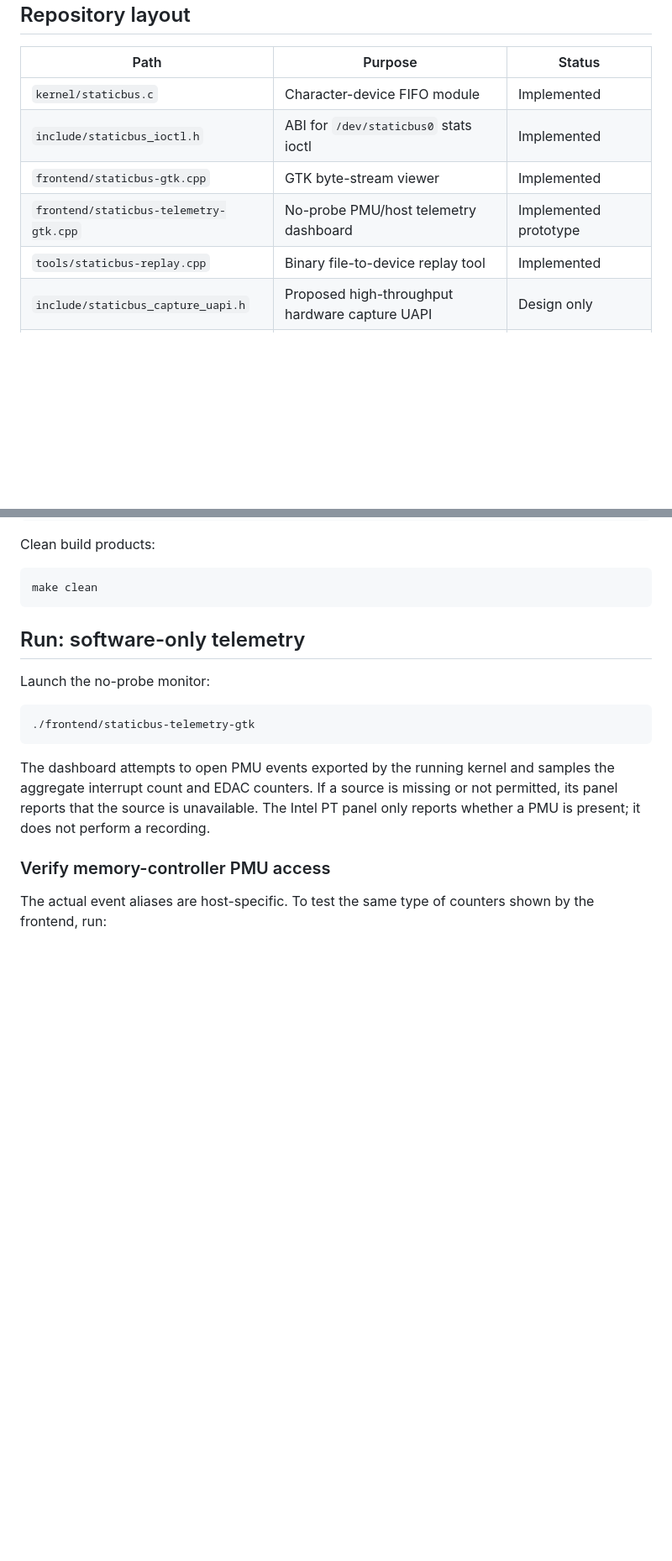
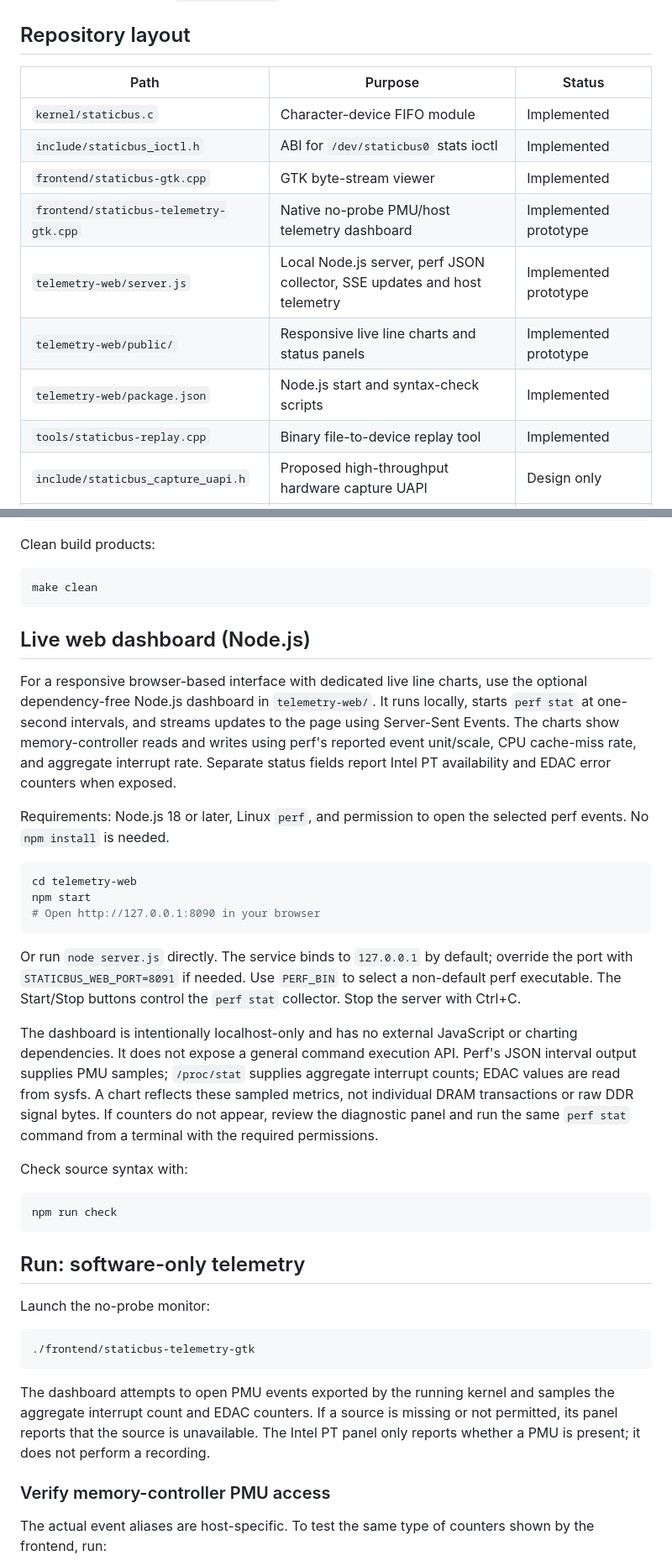
Before and after one commit to jordanlegare/static, a Markdown page: README.md, 2 parts joined by grey strips. Shown at 84% size. Drawn GitHub-style; blank space fills up the shorter version.

Commit message:
Document Node.js live telemetry web dashboard

````diff
--- a/README.md
+++ b/README.md
@@ -108,7 +108,10 @@ These are two separate data paths and two separate applications. The telemetry a
 | `kernel/staticbus.c` | Character-device FIFO module | Implemented |
 | `include/staticbus_ioctl.h` | ABI for `/dev/staticbus0` stats ioctl | Implemented |
 | `frontend/staticbus-gtk.cpp` | GTK byte-stream viewer | Implemented |
-| `frontend/staticbus-telemetry-gtk.cpp` | No-probe PMU/host telemetry dashboard | Implemented prototype |
+| `frontend/staticbus-telemetry-gtk.cpp` | Native no-probe PMU/host telemetry dashboard | Implemented prototype |
+| `telemetry-web/server.js` | Local Node.js server, perf JSON collector, SSE updates and host telemetry | Implemented prototype |
+| `telemetry-web/public/` | Responsive live line charts and status panels | Implemented prototype |
+| `telemetry-web/package.json` | Node.js start and syntax-check scripts | Implemented |
 | `tools/staticbus-replay.cpp` | Binary file-to-device replay tool | Implemented |
 | `include/staticbus_capture_uapi.h` | Proposed high-throughput hardware capture UAPI | Design only |
 | `docs/SOFTWARE_ONLY_CAPTURE.md` | No-probe telemetry architecture and limits | Documentation |
@@ -171,6 +174,28 @@ Clean build products:
 
 ```sh
 make clean
+```
+
+## Live web dashboard (Node.js)
+
+For a responsive browser-based interface with dedicated live line charts, use the optional dependency-free Node.js dashboard in `telemetry-web/`. It runs locally, starts `perf stat` at one-second intervals, and streams updates to the page using Server-Sent Events. The charts show memory-controller reads and writes using perf's reported event unit/scale, CPU cache-miss rate, and aggregate interrupt rate. Separate status fields report Intel PT availability and EDAC error counters when exposed.
+
+Requirements: Node.js 18 or later, Linux `perf`, and permission to open the selected perf events. No `npm install` is needed.
+
+```sh
+cd telemetry-web
+npm start
+# Open http://127.0.0.1:8090 in your browser
+```
+
+Or run `node server.js` directly. The service binds to `127.0.0.1` by default; override the port with `STATICBUS_WEB_PORT=8091` if needed. Use `PERF_BIN` to select a non-default perf executable. The Start/Stop buttons control the `perf stat` collector. Stop the server with Ctrl+C.
+
+The dashboard is intentionally localhost-only and has no external JavaScript or charting dependencies. It does not expose a general command execution API. Perf's JSON interval output supplies PMU samples; `/proc/stat` supplies aggregate interrupt counts; EDAC values are read from sysfs. A chart reflects these sampled metrics, not individual DRAM transactions or raw DDR signal bytes. If counters do not appear, review the diagnostic panel and run the same `perf stat` command from a terminal with the required permissions.
+
+Check source syntax with:
+
+```sh
+npm run check
 ```
 
 ## Run: software-only telemetry
````
